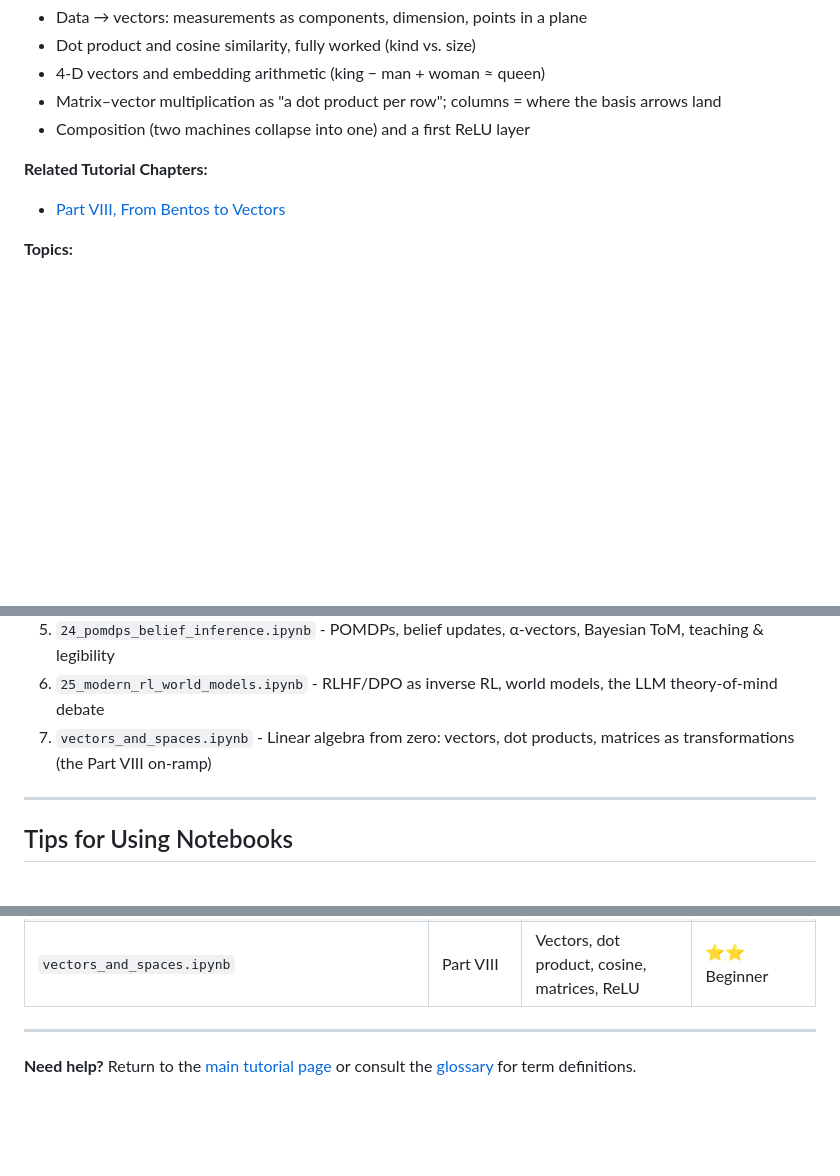
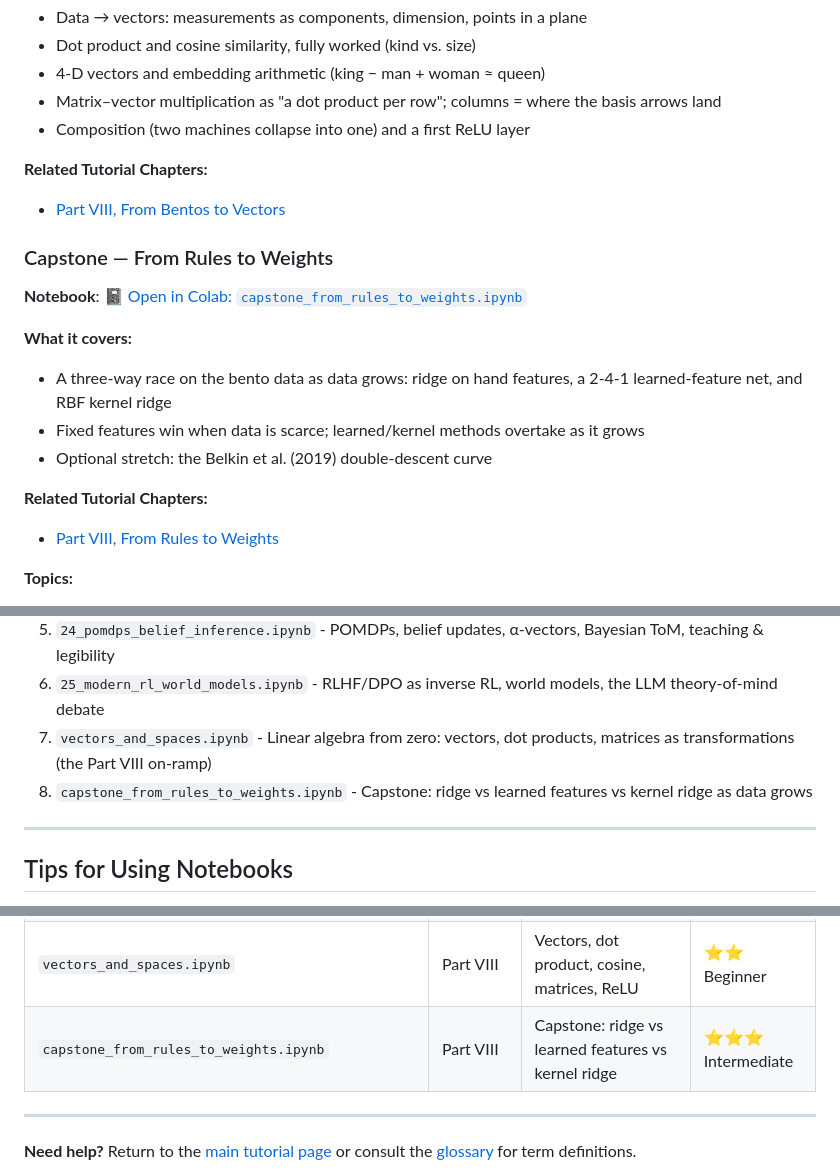
Before and after one commit to josephausterweil/probintro, a Markdown page: content/notebook_guide.md, 3 parts joined by grey strips. GitHub-like rendering; blank space fills up the shorter version.

Commit message:
autosync beancupter 2026-07-04T22:45:03+09:00

```diff
--- a/content/notebook_guide.md
+++ b/content/notebook_guide.md
@@ -542,6 +542,17 @@ This page provides a comprehensive overview of all Jupyter notebooks available a
 **Related Tutorial Chapters:**
 - [Part VIII, From Bentos to Vectors](../deep/vectors-and-spaces/)
 
+### Capstone — From Rules to Weights
+**Notebook**: [📓 Open in Colab: `capstone_from_rules_to_weights.ipynb`](https://colab.research.google.com/github/josephausterweil/probintro/blob/main/notebooks/capstone_from_rules_to_weights.ipynb)
+
+**What it covers:**
+- A three-way race on the bento data as data grows: ridge on hand features, a 2-4-1 learned-feature net, and RBF kernel ridge
+- Fixed features win when data is scarce; learned/kernel methods overtake as it grows
+- Optional stretch: the Belkin et al. (2019) double-descent curve
+
+**Related Tutorial Chapters:**
+- [Part VIII, From Rules to Weights](../deep/from-rules-to-weights/)
+
 **Topics:**
 - Q-learning, TD error, ε-greedy exploration
 - Reward shaping, positive cycles, reward hacking
@@ -598,6 +609,7 @@ This page provides a comprehensive overview of all Jupyter notebooks available a
 5. `24_pomdps_belief_inference.ipynb` - POMDPs, belief updates, α-vectors, Bayesian ToM, teaching & legibility
 6. `25_modern_rl_world_models.ipynb` - RLHF/DPO as inverse RL, world models, the LLM theory-of-mind debate
 7. `vectors_and_spaces.ipynb` - Linear algebra from zero: vectors, dot products, matrices as transformations (the Part VIII on-ramp)
+8. `capstone_from_rules_to_weights.ipynb` - Capstone: ridge vs learned features vs kernel ridge as data grows
 
 ---
 
@@ -656,6 +668,7 @@ This page provides a comprehensive overview of all Jupyter notebooks available a
 | `24_pomdps_belief_inference.ipynb` | Tutorial 3 | POMDPs, belief, α-vectors, BToM, legibility | ⭐⭐⭐⭐ Expert |
 | `25_modern_rl_world_models.ipynb` | Tutorial 3 | RLHF/DPO as IRL, world models, LLM ToM | ⭐⭐⭐⭐ Expert |
 | `vectors_and_spaces.ipynb` | Part VIII | Vectors, dot product, cosine, matrices, ReLU | ⭐⭐ Beginner |
+| `capstone_from_rules_to_weights.ipynb` | Part VIII | Capstone: ridge vs learned features vs kernel ridge | ⭐⭐⭐ Intermediate |
 
 ---
 
```
